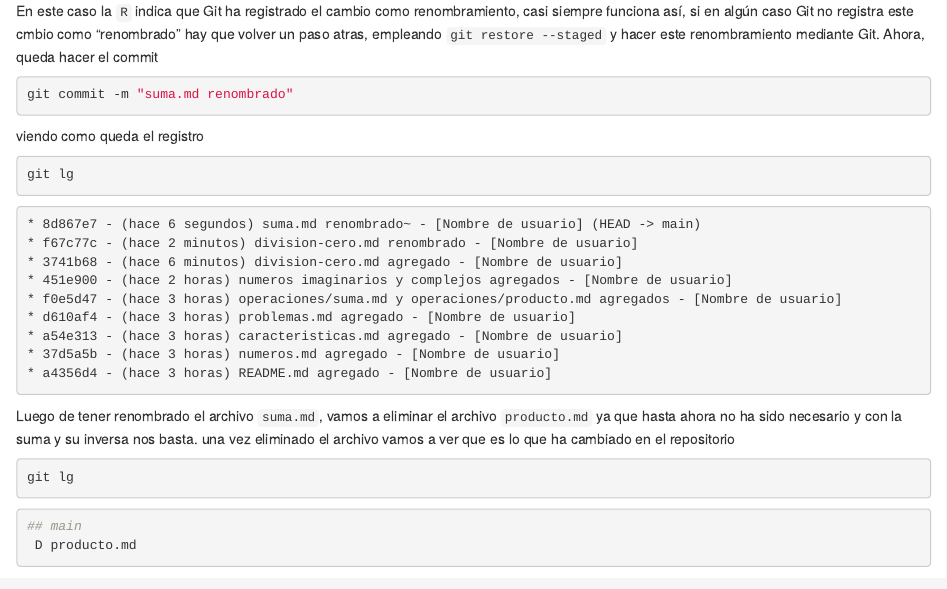
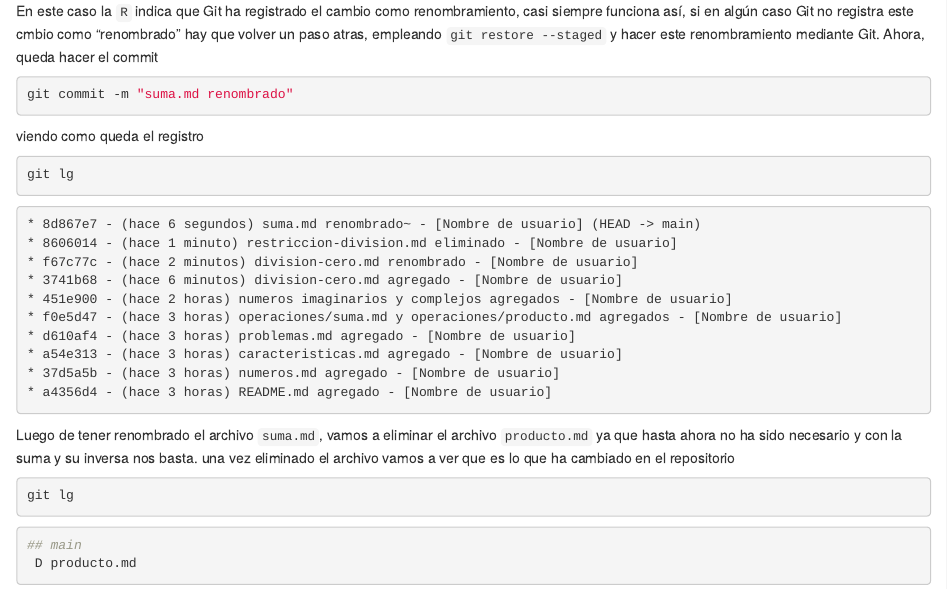
Before and after one commit to Acturio/amt24_01git, an R Markdown document (04-repositorio-nuevo.Rmd): the page in a window 1100 px wide, from 7200 px down. Rendered offline with R 4.5, knitr and Pandoc, with nearby package versions; drawn as R Markdown's standard HTML page in place of the format the file asks for.

Commit message:
se renombran ultimos archivos por numeracion

````diff
--- a/04-repositorio-nuevo.Rmd
+++ b/04-repositorio-nuevo.Rmd
@@ -451,6 +451,7 @@ git lg
 ```
 ```{bash eval=F}
 * 8d867e7 - (hace 6 segundos) suma.md renombrado~ - [Nombre de usuario] (HEAD -> main)
+* 8606014 - (hace 1 minuto) restriccion-division.md eliminado - [Nombre de usuario]
 * f67c77c - (hace 2 minutos) division-cero.md renombrado - [Nombre de usuario]
 * 3741b68 - (hace 6 minutos) division-cero.md agregado - [Nombre de usuario]
 * 451e900 - (hace 2 horas) numeros imaginarios y complejos agregados - [Nombre de usuario]
````
Also changed, not shown: 09-estructura-curso.Rmd (renamed from 06-estructura-curso.Rmd), 10-references.Rmd (renamed from 07-references.Rmd).
